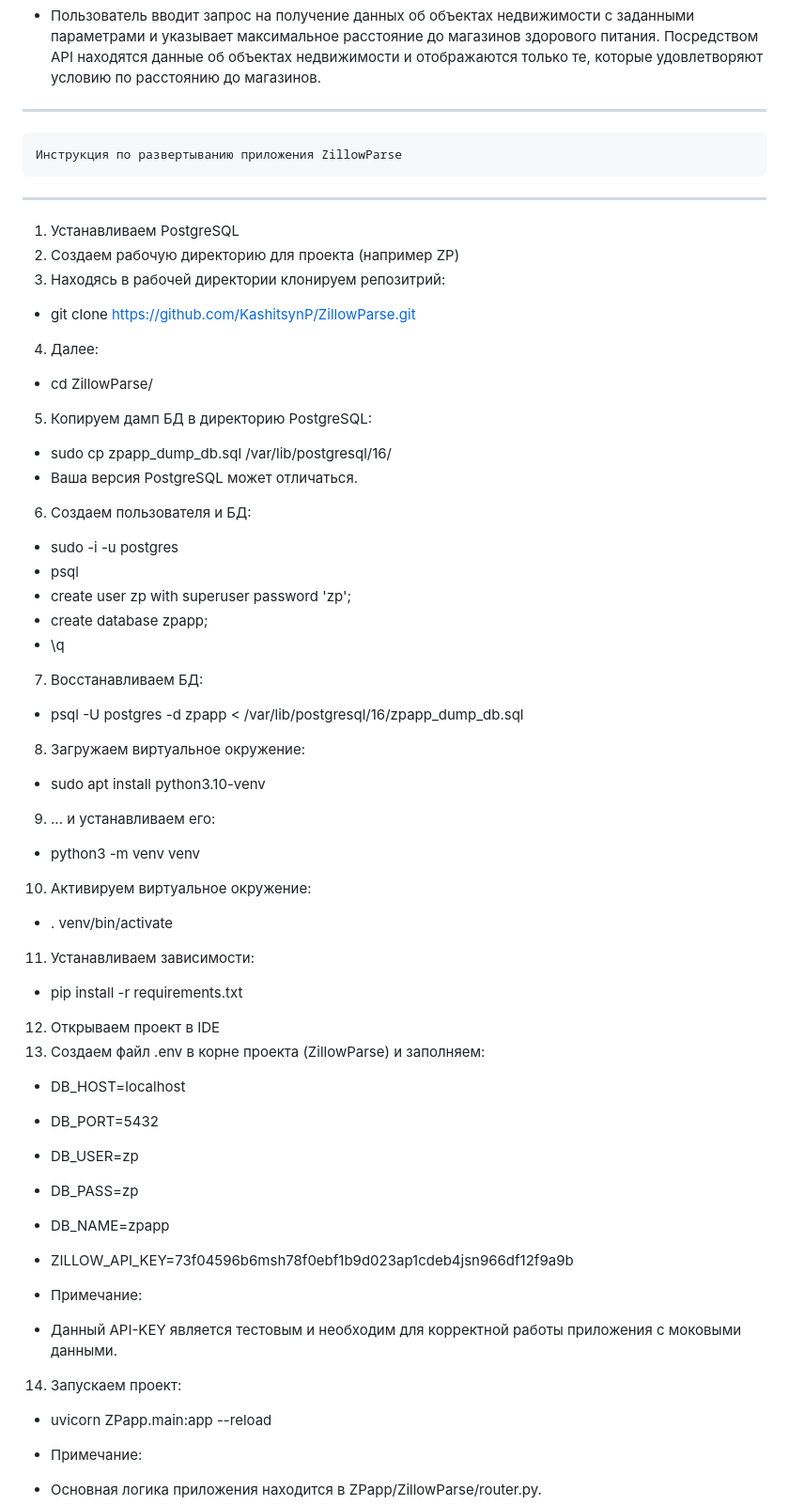
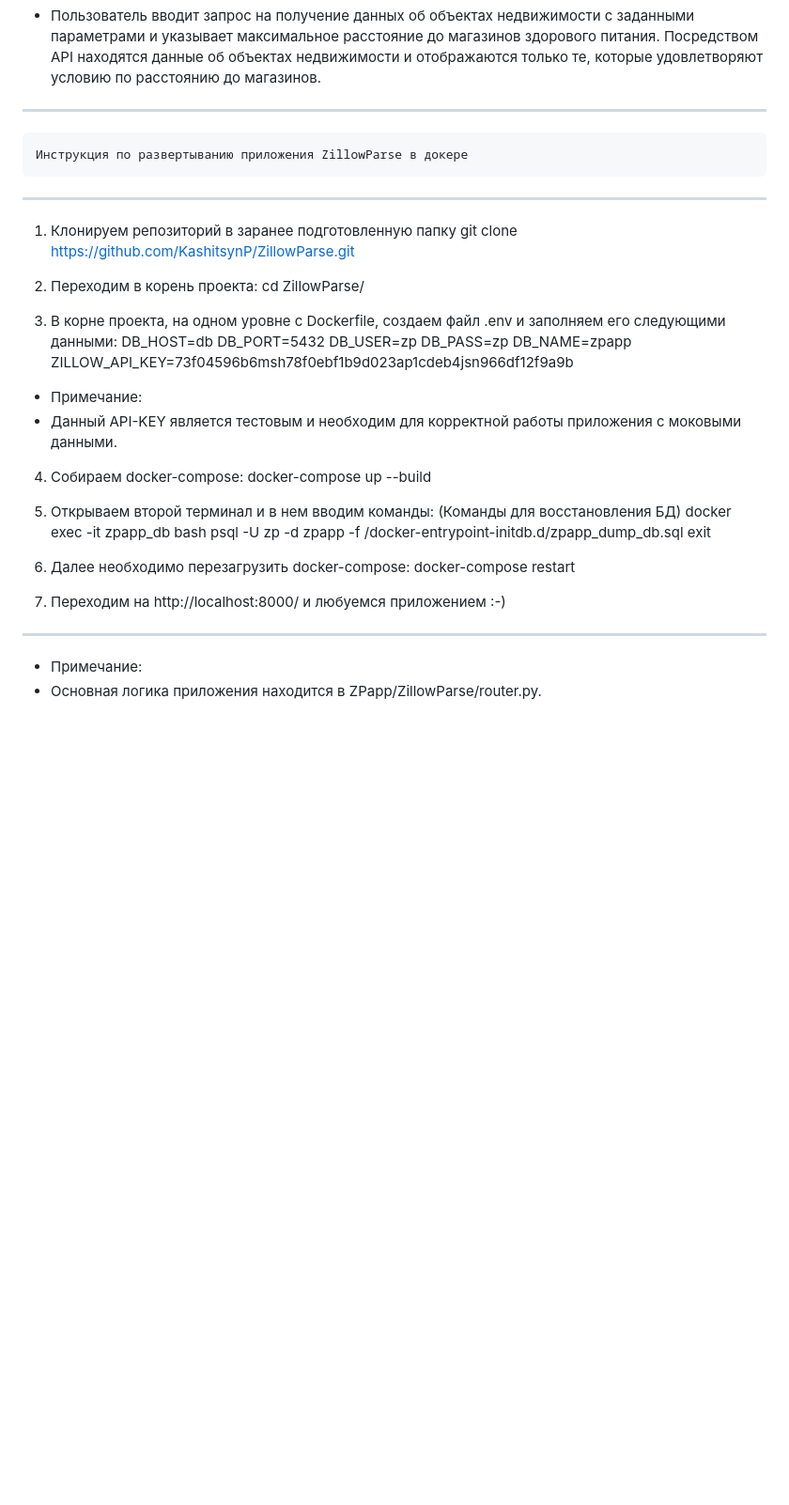
Before and after one commit to KashitsynP/ZillowParse, a Markdown page: README.md, the part around the change. Shown: that part at 94% size. Drawn GitHub-style; blank space fills up the shorter version.

Commit message:
Обновил README

```diff
--- a/README.md
+++ b/README.md
@@ -6,51 +6,42 @@
 Логика работы приложения:
 * Пользователь вводит запрос на получение данных об объектах недвижимости с заданными параметрами и указывает максимальное расстояние до магазинов здорового питания. Посредством API находятся данные об объектах недвижимости и отображаются только те, которые удовлетворяют условию по расстоянию до магазинов.
 
+******************************************************************
+    Инструкция по развертыванию приложения ZillowParse в докере
+******************************************************************
 
-**********************************************************
-    Инструкция по развертыванию приложения ZillowParse
-**********************************************************
+1. Клонируем репозиторий в заранее подготовленную папку
+git clone https://github.com/KashitsynP/ZillowParse.git
 
-1. Устанавливаем PostgreSQL
-2. Создаем рабочую директорию для проекта (например ZP)
-3. Находясь в рабочей директории клонируем репозитрий:
-* git clone https://github.com/KashitsynP/ZillowParse.git
-4. Далее:
-* cd ZillowParse/
-5. Копируем дамп БД в директорию PostgreSQL:
-* sudo cp zpapp_dump_db.sql /var/lib/postgresql/16/
-* Ваша версия PostgreSQL может отличаться.
-6. Создаем пользователя и БД:
-* sudo -i -u postgres
-* psql
-* create user zp with superuser password 'zp';
-* create database zpapp;
-* \q
-7. Восстанавливаем БД:
-* psql -U postgres -d zpapp < /var/lib/postgresql/16/zpapp_dump_db.sql
-8. Загружаем виртуальное окружение:
-* sudo apt install python3.10-venv
-9. ... и устанавливаем его:
-* python3 -m venv venv
-10. Активируем виртуальное окружение:
-* . venv/bin/activate
-11. Устанавливаем зависимости:
-* pip install -r requirements.txt
-12. Открываем проект в IDE
-13. Создаем файл .env в корне проекта (ZillowParse) и заполняем:
-* DB_HOST=localhost
-* DB_PORT=5432
-* DB_USER=zp
-* DB_PASS=zp
-* DB_NAME=zpapp
-* ZILLOW_API_KEY=73f04596b6msh78f0ebf1b9d023ap1cdeb4jsn966df12f9a9b
+2. Переходим в корень проекта:
+cd ZillowParse/
+
+3. В корне проекта, на одном уровне с Dockerfile, создаем файл .env и заполняем его следующими данными:
+DB_HOST=db
+DB_PORT=5432
+DB_USER=zp
+DB_PASS=zp
+DB_NAME=zpapp
+ZILLOW_API_KEY=73f04596b6msh78f0ebf1b9d023ap1cdeb4jsn966df12f9a9b
 
 * Примечание:
 * Данный API-KEY является тестовым и необходим для корректной работы приложения с моковыми данными.
 
-14. Запускаем проект:
-* uvicorn ZPapp.main:app --reload
+4. Собираем docker-compose:
+docker-compose up --build
 
+5. Открываем второй терминал и в нем вводим команды:
+   (Команды для восстановления БД)
+docker exec -it zpapp_db bash
+psql -U zp -d zpapp -f /docker-entrypoint-initdb.d/zpapp_dump_db.sql
+exit
+
+6. Далее необходимо перезагрузить docker-compose:
+docker-compose restart
+
+7. Переходим на http://localhost:8000/ и любуемся приложением :-)
+
+*******************************************************************
 * Примечание:
 * Основная логика приложения находится в ZPapp/ZillowParse/router.py.
 
```
